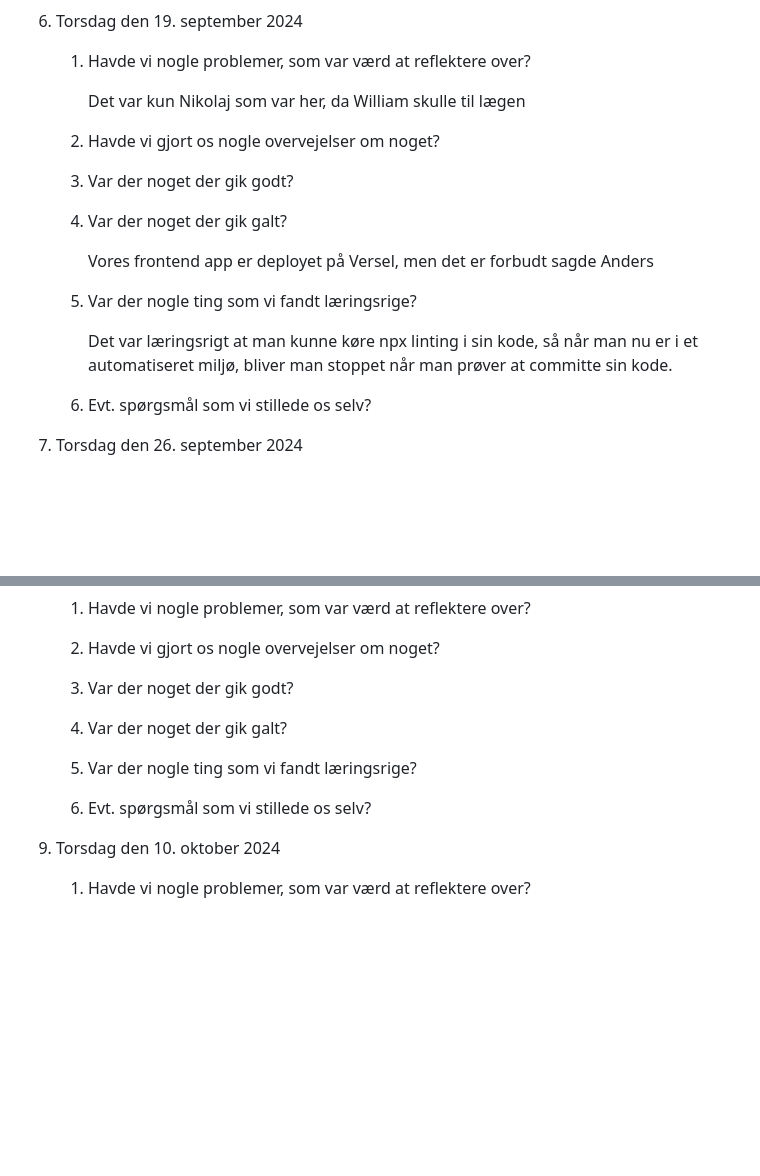
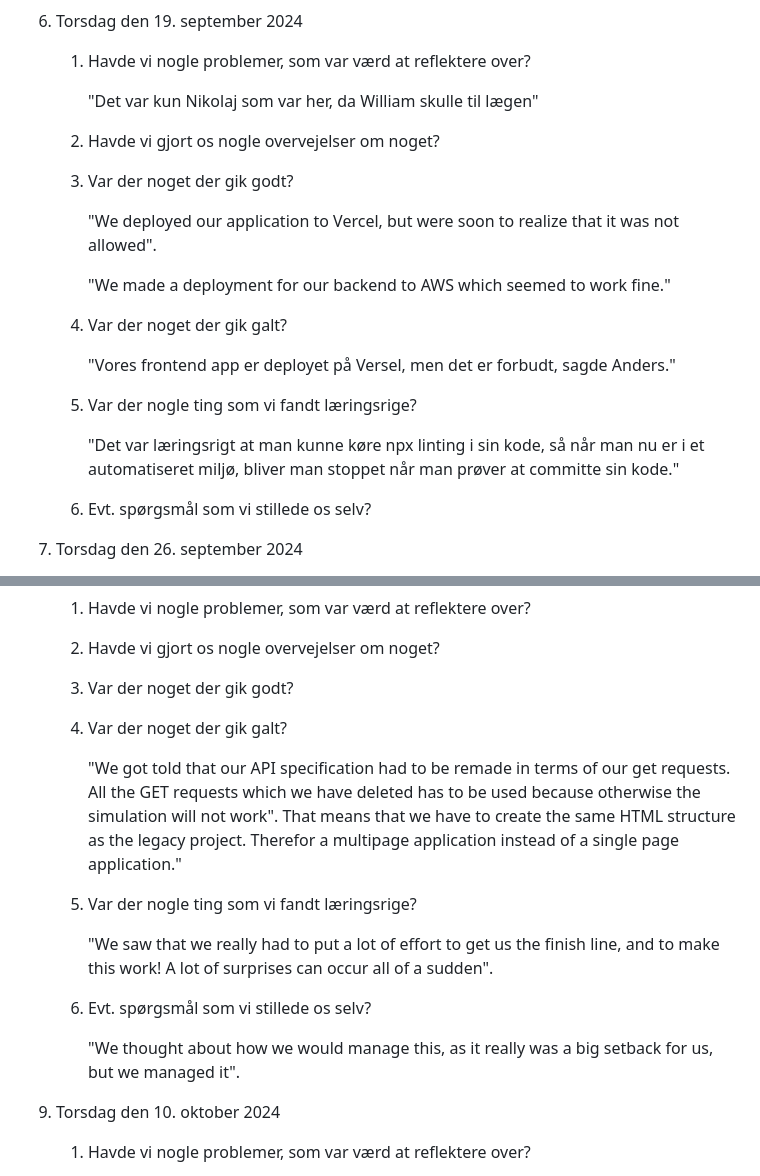
Before and after one commit to LAWNE-KEA/WhoKnows-Backend, a Markdown page: Logbook.md, 2 parts joined by grey strips. GitHub-like rendering; blank space fills up the shorter version.

Commit message:
Added logbook for the 3rd of October

```diff
--- a/Logbook.md
+++ b/Logbook.md
@@ -147,20 +147,23 @@ Ugentlig dagbog studiegruppe LAWNE
 
     1. Havde vi nogle problemer, som var værd at reflektere over?
 
-        Det var kun Nikolaj som var her, da William skulle til lægen
+        "Det var kun Nikolaj som var her, da William skulle til lægen"
 
     2. Havde vi gjort os nogle overvejelser om noget?
 
     3. Var der noget der gik godt?
 
+        "We deployed our application to Vercel, but were soon to realize that it was not allowed".
+
+        "We made a deployment for our backend to AWS which seemed to work fine."
+
     4. Var der noget der gik galt?
 
-        Vores frontend app er deployet på Versel, men det er forbudt sagde Anders
+        "Vores frontend app er deployet på Versel, men det er forbudt, sagde Anders."
 
     5. Var der nogle ting som vi fandt læringsrige?
 
-        Det var læringsrigt at man kunne køre npx linting i sin kode, så når man nu er i et automatiseret miljø, bliver man stoppet
-        når man prøver at committe sin kode.
+        "Det var læringsrigt at man kunne køre npx linting i sin kode, så når man nu er i et automatiseret miljø, bliver man stoppet når man prøver at committe sin kode."
 
     6. Evt. spørgsmål som vi stillede os selv?
 
@@ -188,9 +191,15 @@ Ugentlig dagbog studiegruppe LAWNE
 
     4. Var der noget der gik galt?
 
+        "We got told that our API specification had to be remade in terms of our get requests. All the GET requests which we have deleted has to be used because otherwise the simulation will not work". That means that we have to create the same HTML structure as the legacy project. Therefor a multipage application instead of a single page application."
+
     5. Var der nogle ting som vi fandt læringsrige?
 
+        "We saw that we really had to put a lot of effort to get us the finish line, and to make this work! A lot of surprises can occur all of a sudden".
+
     6. Evt. spørgsmål som vi stillede os selv?
+
+        "We thought about how we would manage this, as it really was a big setback for us, but we managed it".
 
 9. Torsdag den 10. oktober 2024
 
```
Also changed, not shown: other parts of Logbook.md (+0 -2 lines).
